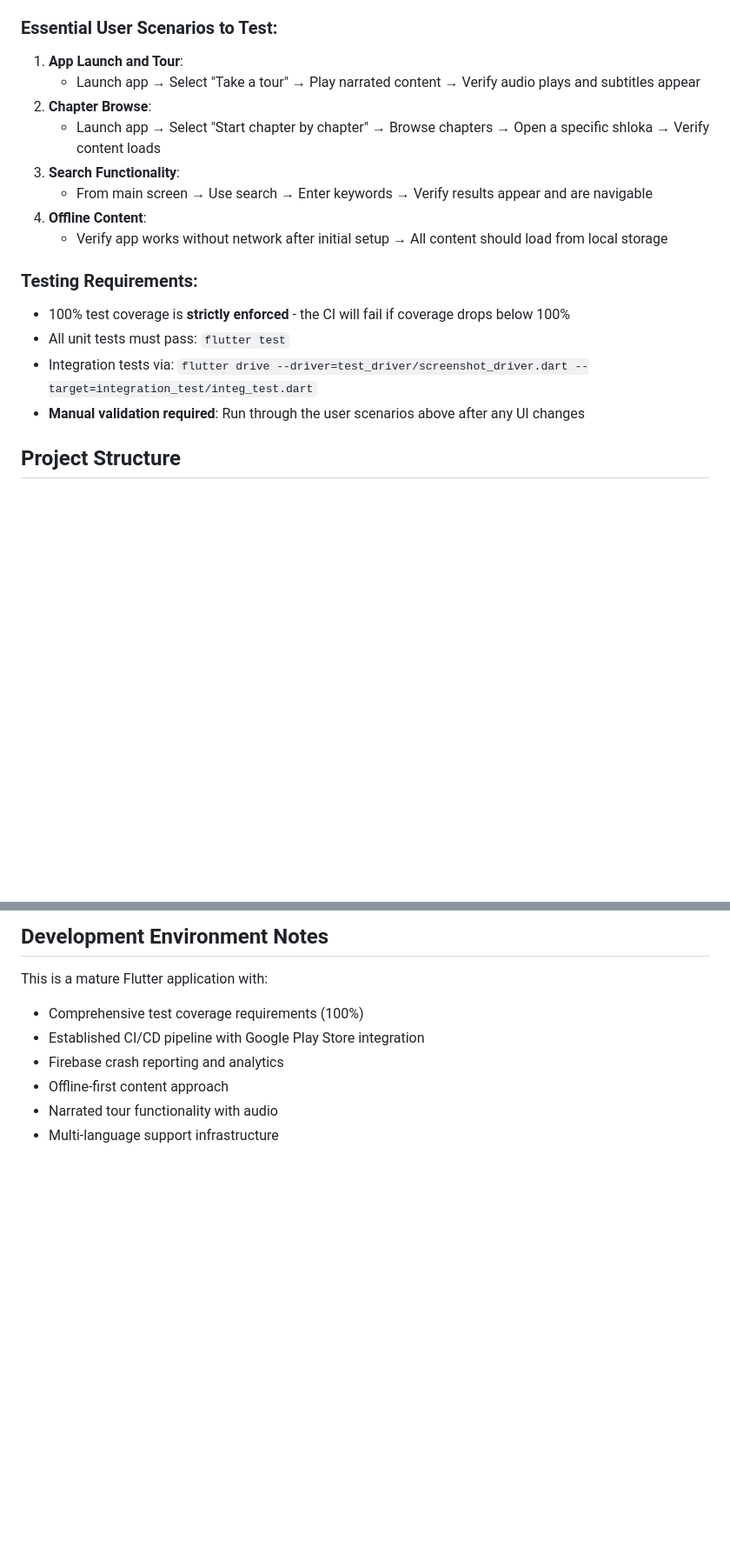
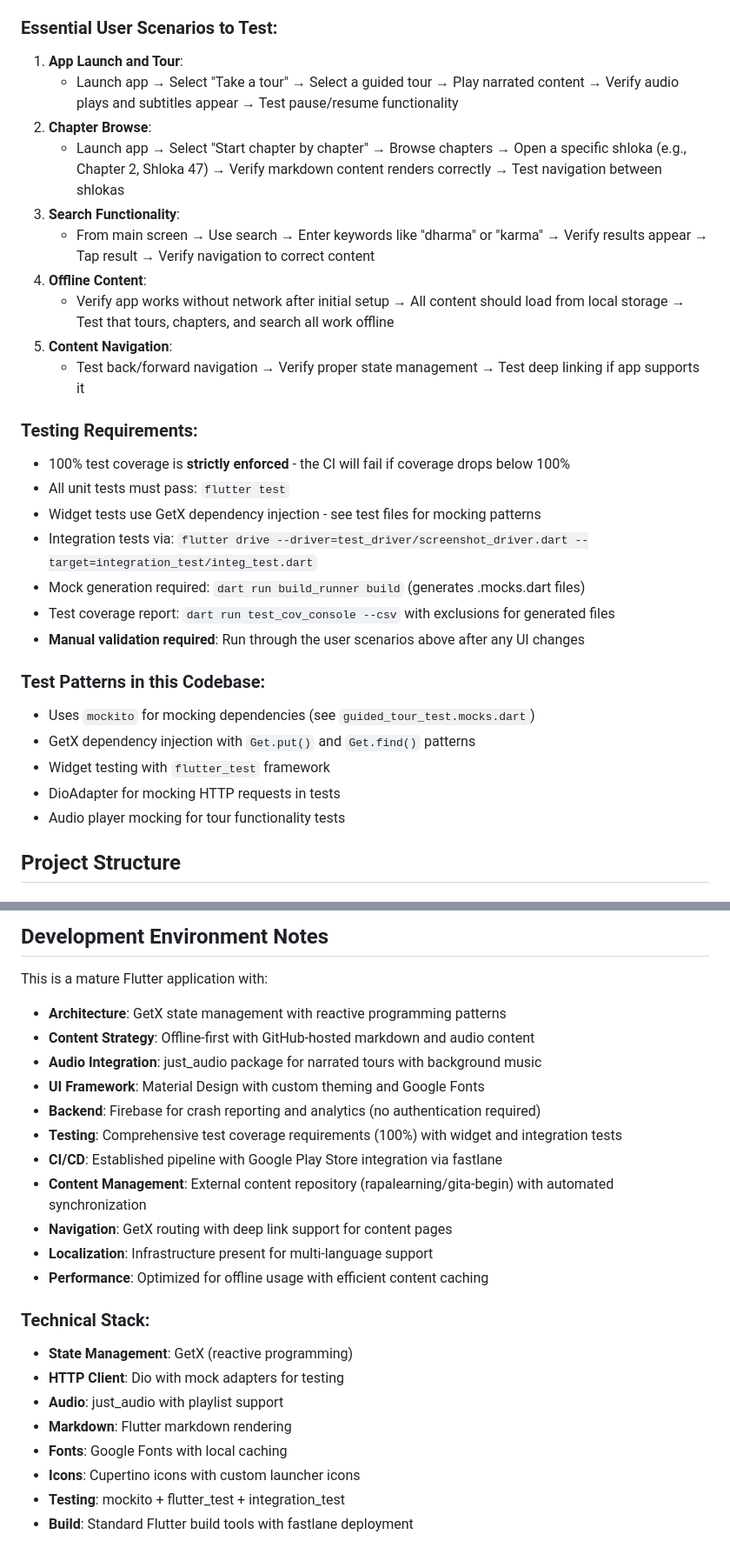
Before and after one commit to sudeeprp/GitaPower, a Markdown page: .github/copilot-instructions.md, 2 parts joined by grey strips. Shown at 87% size. GitHub-like rendering; blank space fills up the shorter version.

Commit message:
Enhance Copilot instructions with detailed technical information and testing patterns
Co-authored-by: sudeeprp <30889063+sudeeprp@users.noreply.github.com>

```diff
--- a/.github/copilot-instructions.md
+++ b/.github/copilot-instructions.md
@@ -33,19 +33,31 @@ Always reference these instructions first and fallback to search or bash command
 
 ### Essential User Scenarios to Test:
 1. **App Launch and Tour**:
-   - Launch app → Select "Take a tour" → Play narrated content → Verify audio plays and subtitles appear
+   - Launch app → Select "Take a tour" → Select a guided tour → Play narrated content → Verify audio plays and subtitles appear → Test pause/resume functionality
 2. **Chapter Browse**:
-   - Launch app → Select "Start chapter by chapter" → Browse chapters → Open a specific shloka → Verify content loads
+   - Launch app → Select "Start chapter by chapter" → Browse chapters → Open a specific shloka (e.g., Chapter 2, Shloka 47) → Verify markdown content renders correctly → Test navigation between shlokas
 3. **Search Functionality**:
-   - From main screen → Use search → Enter keywords → Verify results appear and are navigable
+   - From main screen → Use search → Enter keywords like "dharma" or "karma" → Verify results appear → Tap result → Verify navigation to correct content
 4. **Offline Content**:
-   - Verify app works without network after initial setup → All content should load from local storage
+   - Verify app works without network after initial setup → All content should load from local storage → Test that tours, chapters, and search all work offline
+5. **Content Navigation**:
+   - Test back/forward navigation → Verify proper state management → Test deep linking if app supports it
 
 ### Testing Requirements:
 - 100% test coverage is **strictly enforced** - the CI will fail if coverage drops below 100%
 - All unit tests must pass: `flutter test`
+- Widget tests use GetX dependency injection - see test files for mocking patterns
 - Integration tests via: `flutter drive --driver=test_driver/screenshot_driver.dart --target=integration_test/integ_test.dart`
+- Mock generation required: `dart run build_runner build` (generates .mocks.dart files)
+- Test coverage report: `dart run test_cov_console --csv` with exclusions for generated files
 - **Manual validation required**: Run through the user scenarios above after any UI changes
+
+### Test Patterns in this Codebase:
+- Uses `mockito` for mocking dependencies (see `guided_tour_test.mocks.dart`)
+- GetX dependency injection with `Get.put()` and `Get.find()` patterns
+- Widget testing with `flutter_test` framework
+- DioAdapter for mocking HTTP requests in tests
+- Audio player mocking for tour functionality tests
 
 ## Project Structure
 
@@ -147,9 +192,24 @@ flutter analyze             # Static analysis
 ## Development Environment Notes
 
 This is a mature Flutter application with:
-- Comprehensive test coverage requirements (100%)
-- Established CI/CD pipeline with Google Play Store integration
-- Firebase crash reporting and analytics
-- Offline-first content approach
-- Narrated tour functionality with audio
-- Multi-language support infrastructure
+- **Architecture**: GetX state management with reactive programming patterns
+- **Content Strategy**: Offline-first with GitHub-hosted markdown and audio content
+- **Audio Integration**: just_audio package for narrated tours with background music
+- **UI Framework**: Material Design with custom theming and Google Fonts
+- **Backend**: Firebase for crash reporting and analytics (no authentication required)
+- **Testing**: Comprehensive test coverage requirements (100%) with widget and integration tests
+- **CI/CD**: Established pipeline with Google Play Store integration via fastlane
+- **Content Management**: External content repository (rapalearning/gita-begin) with automated synchronization
+- **Navigation**: GetX routing with deep link support for content pages
+- **Localization**: Infrastructure present for multi-language support
+- **Performance**: Optimized for offline usage with efficient content caching
+
+### Technical Stack:
+- **State Management**: GetX (reactive programming)
+- **HTTP Client**: Dio with mock adapters for testing
+- **Audio**: just_audio with playlist support
+- **Markdown**: Flutter markdown rendering
+- **Fonts**: Google Fonts with local caching
+- **Icons**: Cupertino icons with custom launcher icons
+- **Testing**: mockito + flutter_test + integration_test
+- **Build**: Standard Flutter build tools with fastlane deployment
```
Also changed, not shown: other parts of .github/copilot-instructions.md (+40 -7 lines).
